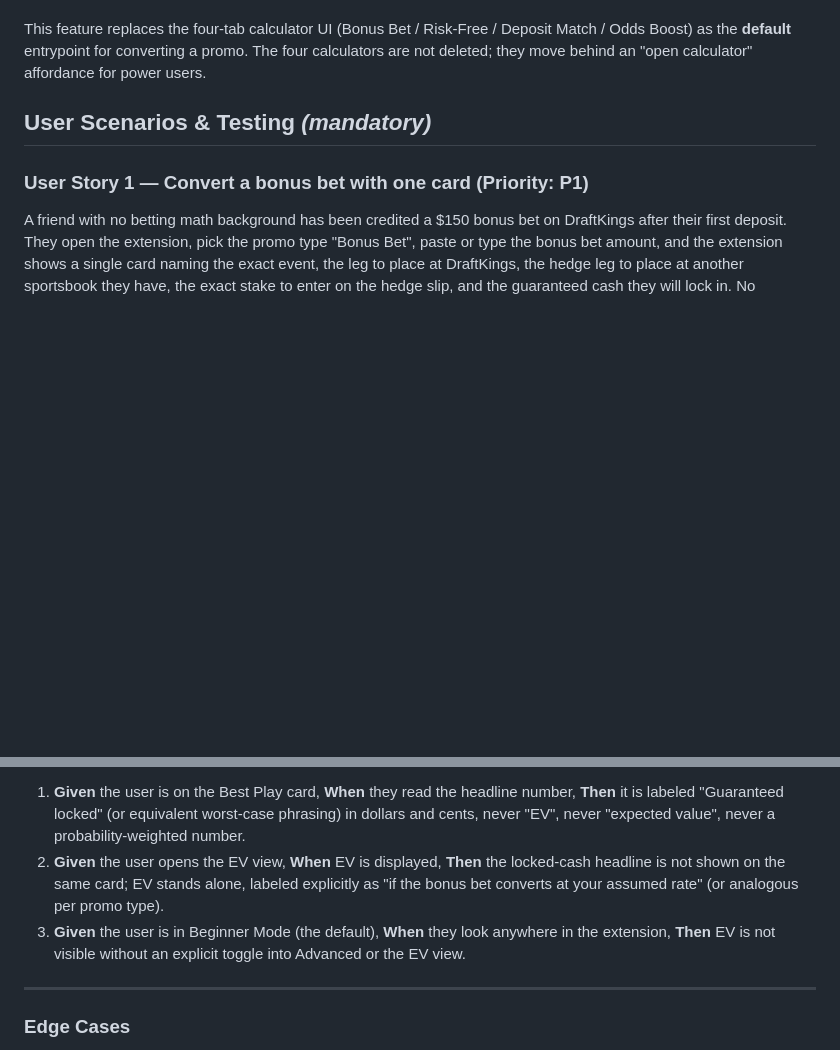
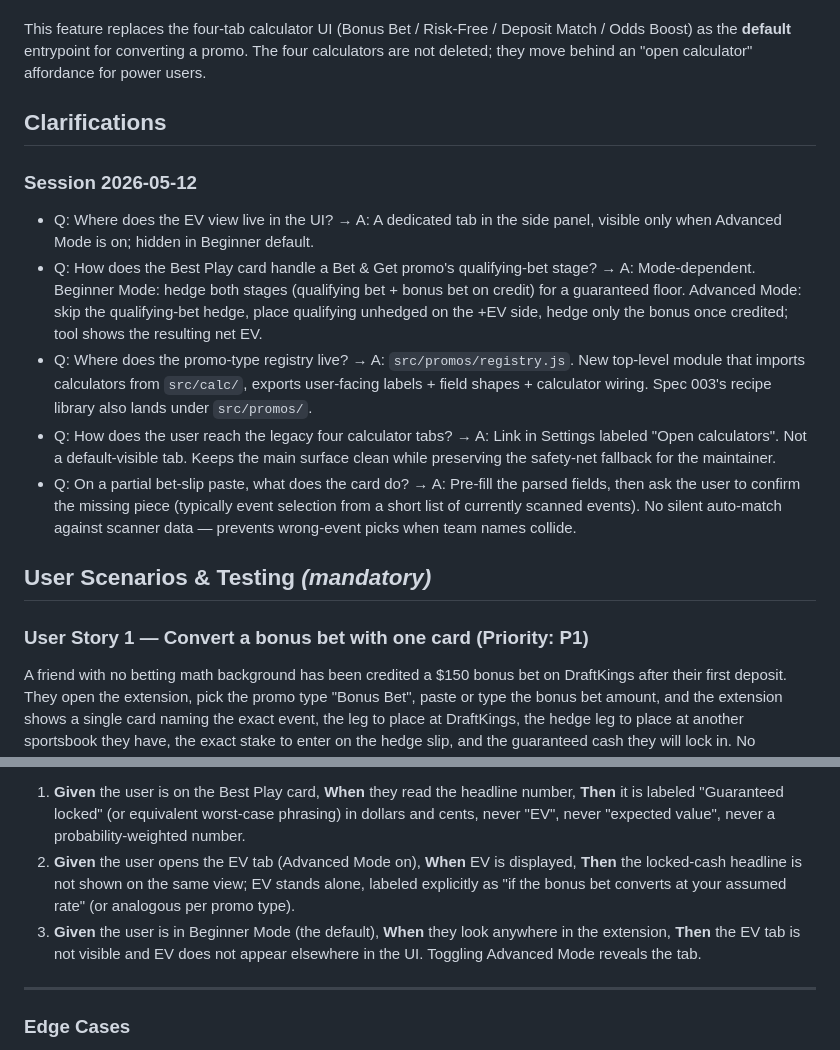
Before and after one commit to alexfsong/promo-tool, a Markdown page: specs/001-best-play-card/spec.md, 2 parts joined by grey strips. Rendered like a GitHub page; blank space fills up the shorter version.

```diff
--- a/specs/001-best-play-card/spec.md
+++ b/specs/001-best-play-card/spec.md
@@ -24,6 +24,16 @@ This feature replaces the four-tab calculator UI (Bonus Bet / Risk-Free /
 Deposit Match / Odds Boost) as the **default** entrypoint for converting a
 promo. The four calculators are not deleted; they move behind an "open
 calculator" affordance for power users.
+
+## Clarifications
+
+### Session 2026-05-12
+
+- Q: Where does the EV view live in the UI? → A: A dedicated tab in the side panel, visible only when Advanced Mode is on; hidden in Beginner default.
+- Q: How does the Best Play card handle a Bet & Get promo's qualifying-bet stage? → A: Mode-dependent. Beginner Mode: hedge both stages (qualifying bet + bonus bet on credit) for a guaranteed floor. Advanced Mode: skip the qualifying-bet hedge, place qualifying unhedged on the +EV side, hedge only the bonus once credited; tool shows the resulting net EV.
+- Q: Where does the promo-type registry live? → A: `src/promos/registry.js`. New top-level module that imports calculators from `src/calc/`, exports user-facing labels + field shapes + calculator wiring. Spec 003's recipe library also lands under `src/promos/`.
+- Q: How does the user reach the legacy four calculator tabs? → A: Link in Settings labeled "Open calculators". Not a default-visible tab. Keeps the main surface clean while preserving the safety-net fallback for the maintainer.
+- Q: On a partial bet-slip paste, what does the card do? → A: Pre-fill the parsed fields, then ask the user to confirm the missing piece (typically event selection from a short list of currently scanned events). No silent auto-match against scanner data — prevents wrong-event picks when team names collide.
 
 ## User Scenarios & Testing *(mandatory)*
 
@@ -171,15 +194,15 @@ without showing locked-cash as a peer metric.
    **Then** it is labeled "Guaranteed locked" (or equivalent
    worst-case phrasing) in dollars and cents, never "EV", never
    "expected value", never a probability-weighted number.
-2. **Given** the user opens the EV view,
+2. **Given** the user opens the EV tab (Advanced Mode on),
    **When** EV is displayed,
-   **Then** the locked-cash headline is not shown on the same card;
+   **Then** the locked-cash headline is not shown on the same view;
    EV stands alone, labeled explicitly as "if the bonus bet converts at
    your assumed rate" (or analogous per promo type).
 3. **Given** the user is in Beginner Mode (the default),
    **When** they look anywhere in the extension,
-   **Then** EV is not visible without an explicit toggle into Advanced
-   or the EV view.
+   **Then** the EV tab is not visible and EV does not appear elsewhere
+   in the UI. Toggling Advanced Mode reveals the tab.
 
 ---
 
```
Also changed, not shown: other parts of specs/001-best-play-card/spec.md (+41 -16 lines).
